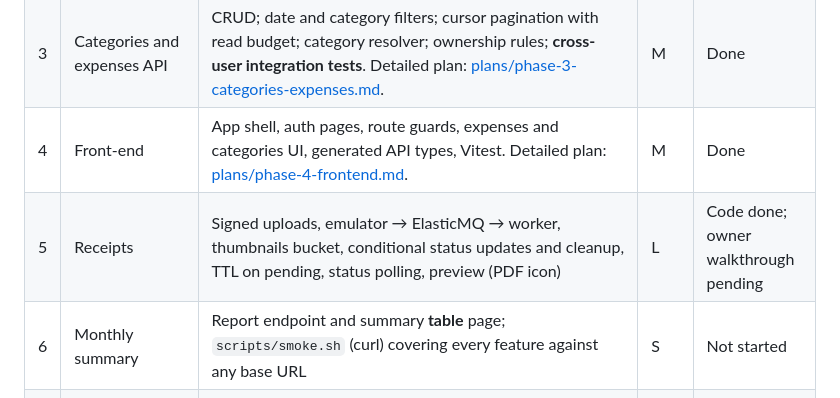
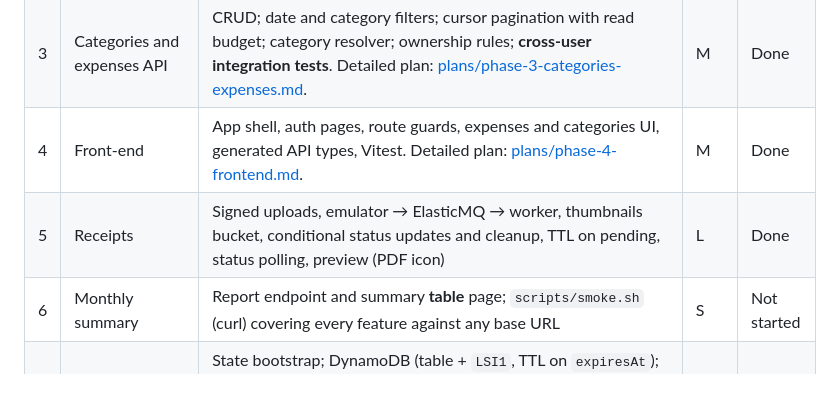
Before and after one commit to javiervalero/expense-tracker, a Markdown page: docs/PLAN.md, the part around the change. GitHub-like rendering.

```diff
--- a/docs/PLAN.md
+++ b/docs/PLAN.md
@@ -266,7 +266,7 @@ Phases are split into two tracks:
 | 2 | Authentication | Register/login/logout/me, sessions, CSRF, login throttling (per account and per client IP). Detailed plan: [plans/phase-2-authentication.md](plans/phase-2-authentication.md). | M | Done |
 | 3 | Categories and expenses API | CRUD; date and category filters; cursor pagination with read budget; category resolver; ownership rules; **cross-user integration tests**. Detailed plan: [plans/phase-3-categories-expenses.md](plans/phase-3-categories-expenses.md). | M | Done |
 | 4 | Front-end | App shell, auth pages, route guards, expenses and categories UI, generated API types, Vitest. Detailed plan: [plans/phase-4-frontend.md](plans/phase-4-frontend.md). | M | Done |
-| 5 | Receipts | Signed uploads, emulator → ElasticMQ → worker, thumbnails bucket, conditional status updates and cleanup, TTL on pending, status polling, preview (PDF icon) | L | Code done; owner walkthrough pending |
+| 5 | Receipts | Signed uploads, emulator → ElasticMQ → worker, thumbnails bucket, conditional status updates and cleanup, TTL on pending, status polling, preview (PDF icon) | L | Done |
 | 6 | Monthly summary | Report endpoint and summary **table** page; `scripts/smoke.sh` (curl) covering every feature against any base URL | S | Not started |
 | 7 | Infrastructure (Terraform) | State bootstrap; DynamoDB (table + `LSI1`, TTL on `expiresAt`); Lambdas (x86_64, `provided.al2023`, `BREF_RUNTIME`; Bref `php-85` layer, plus `gd-php-85` for the worker; layer versions from `composer.lock`, ADR 0012); API Gateway with throttling; **S3 ×3** (`site`, `receipts` with the only event notification, `receipt-thumbnails`); SQS (visibility timeout ≥ 6× worker timeout) + DLQ (`maxReceiveCount` 3) and event source mapping with `ReportBatchItemFailures`; CloudFront + security headers, origin request policy forwarding `CloudFront-Viewer-Address`, secret origin header (Terraform-generated, sensitive); per-function IAM (worker cannot write to `receipts`); explicit log groups with retention; **alarms: budget, DLQ depth, receipt-cleanup errors**; plan test for the pipeline settings. **Written and planned only, not applied.** | L | Not started |
 | 8 | First deployment | `make deploy` (Terraform apply + front-end upload) run by the owner with short-lived AWS SSO credentials; smoke test on AWS (also: a direct API Gateway call is rejected; a forged `CloudFront-Viewer-Address` is ignored); then one destroy → re-create → smoke test. **Every apply and destroy only with the owner's explicit go-ahead.** | M | Not started |
```
Also changed, not shown: docs/plans/phase-5-receipts.md (+2 -2 lines).
